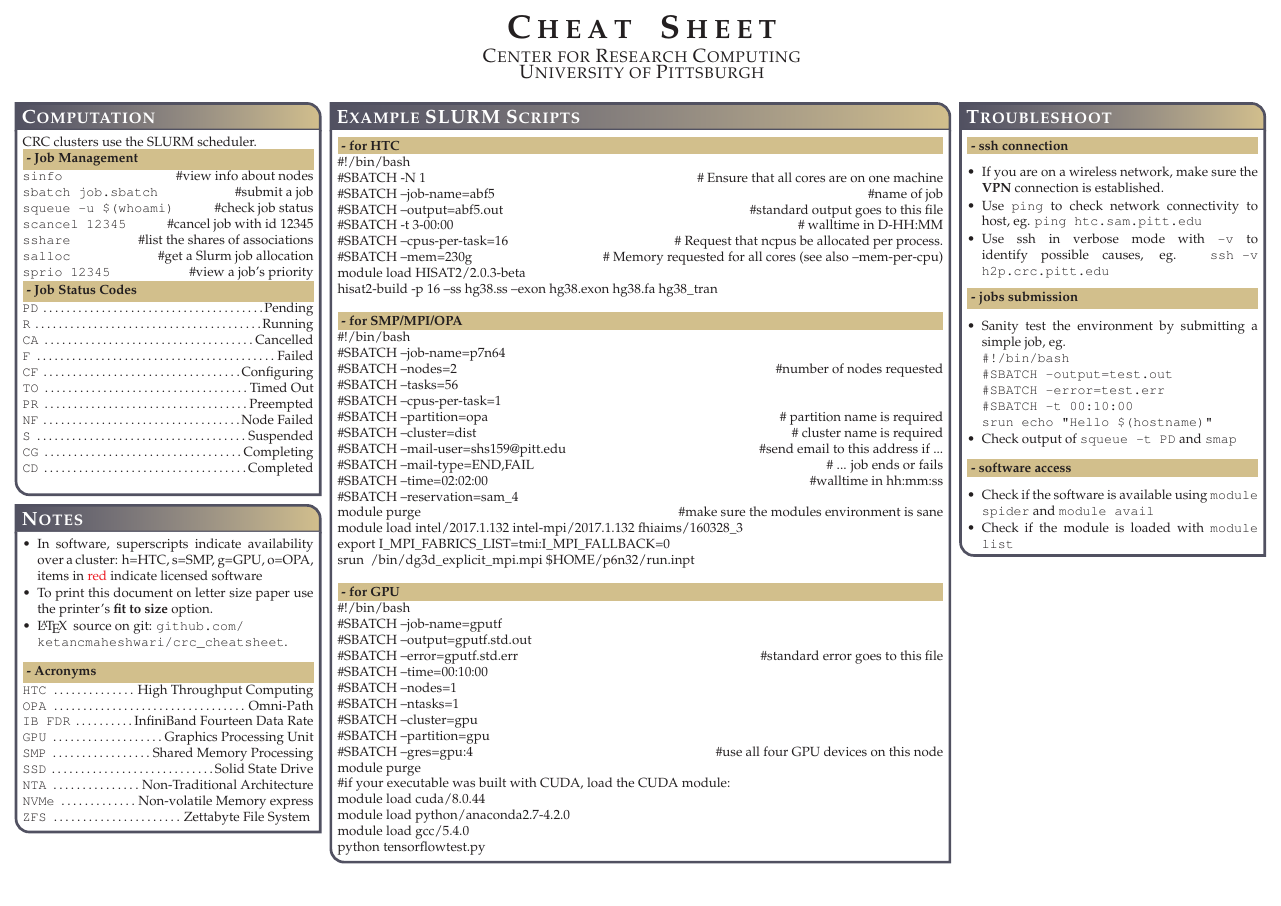
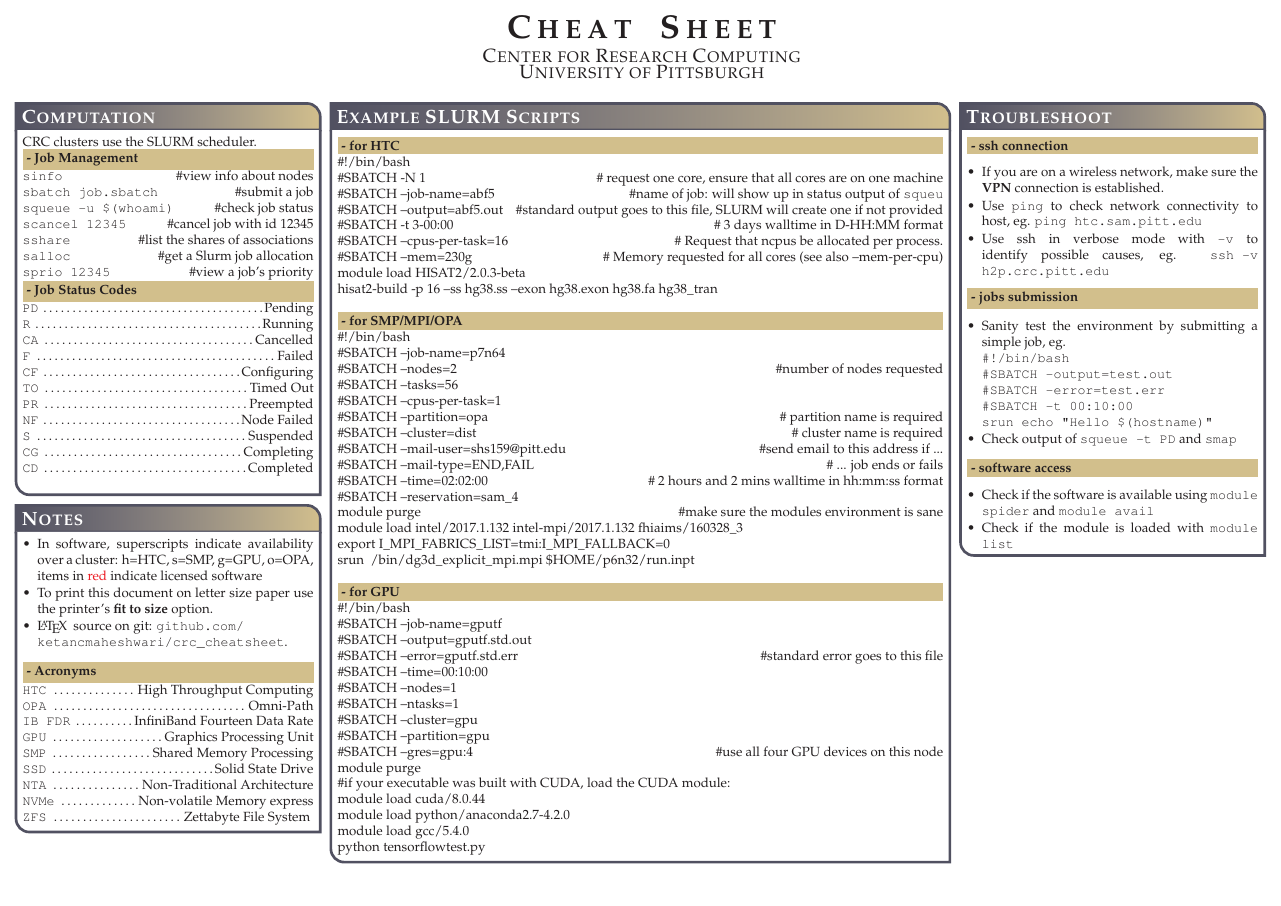
Before and after one commit to ketancmaheshwari/crc_cheatsheet, a LaTeX poster (crc_cheatsheet.tex): page 2 of 2. Compiled offline with pdfLaTeX.

Commit message:
minor improvements in slurm scripts

```diff
--- a/crc_cheatsheet.tex
+++ b/crc_cheatsheet.tex
@@ -292,10 +292,10 @@
 \headerbox{Example SLURM Scripts}{name=exampleslurm,column=1,span=2,row=0}{
 \colorbox[HTML]{cdb87d}{\makebox[\textwidth-2\fboxsep][l]{\bf - for HTC}}
 \#!/bin/bash\\
-\#SBATCH -N 1 \hfill\# Ensure that all cores are on one machine\\
-\#SBATCH --job-name=abf5 \hfill\#name of job\\
-\#SBATCH --output=abf5.out \hfill\#standard output goes to this file\\
-\#SBATCH -t 3-00:00 \hfill\# walltime in D-HH:MM\\
+\#SBATCH -N 1 \hfill\# request one core, ensure that all cores are on one machine\\
+\#SBATCH --job-name=abf5 \hfill\#name of job: will show up in status output of \texttt{squeu}\\
+\#SBATCH --output=abf5.out \hfill\#standard output goes to this file, SLURM will create one if not provided\\
+\#SBATCH -t 3-00:00 \hfill\# 3 days walltime in D-HH:MM format\\
 \#SBATCH --cpus-per-task=16 \hfill\# Request that ncpus be allocated per process.\\
 \#SBATCH --mem=230g \hfill\# Memory requested for all cores (see also --mem-per-cpu)\\
 module load HISAT2/2.0.3-beta\\
@@ -311,7 +311,7 @@
 \#SBATCH --cluster=dist \hfill\# cluster name is required \\
 \#SBATCH --mail-user=shs159@pitt.edu \hfill\#send email to this address if ...\\
 \#SBATCH --mail-type=END,FAIL \hfill\# ... job ends or fails\\
-\#SBATCH --time=02:02:00 \hfill\#walltime in hh:mm:ss\\
+\#SBATCH --time=02:02:00 \hfill\# 2 hours and 2 mins walltime in hh:mm:ss format\\
 \#SBATCH --reservation=sam\_4\\
 module purge \hfill\#make sure the modules environment is sane \\
 module load intel/2017.1.132 intel-mpi/2017.1.132 fhiaims/160328\_3\\
```
